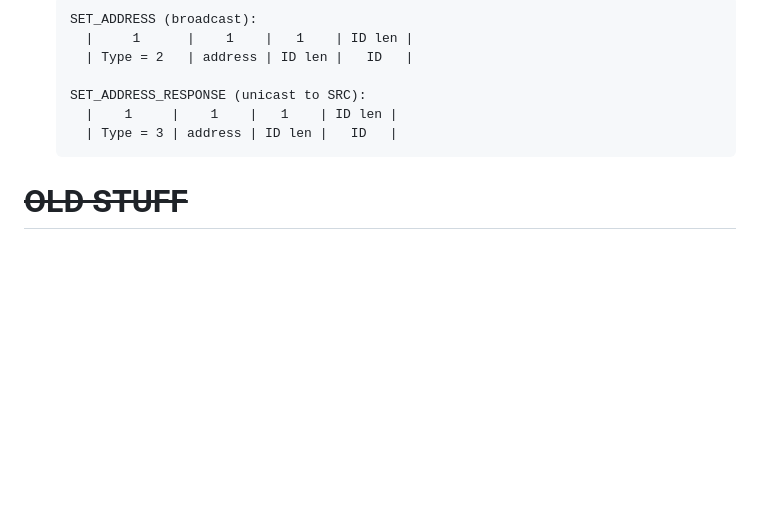
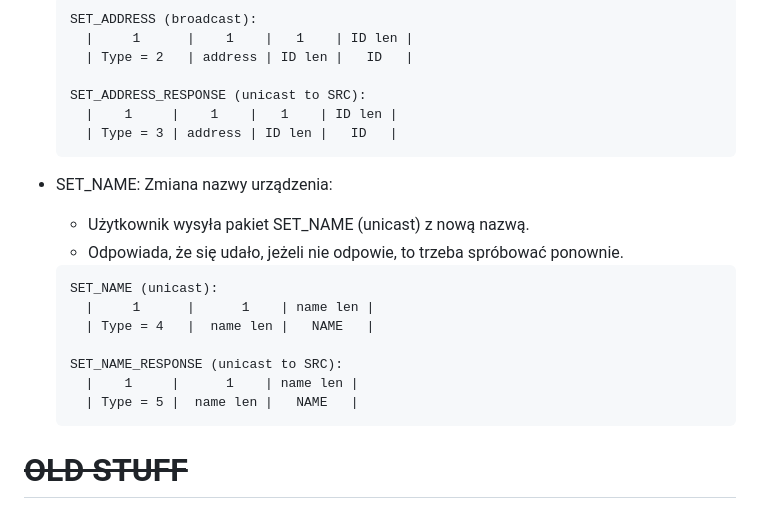
Before and after one commit to kildom/home-controller, a Markdown page: drafts/protocol.md, the part around the change. Drawn GitHub-style; blank space fills up the shorter version.

Commit message:
Add SET_NAME functionality for device name change

````diff
--- a/drafts/protocol.md
+++ b/drafts/protocol.md
@@ -150,6 +150,19 @@
     | Type = 3 | address | ID len |   ID   |
   ```
 
+* SET_NAME: Zmiana nazwy urządzenia:
+  * Użytkownik wysyła pakiet SET_NAME (unicast) z nową nazwą.
+  * Odpowiada, że się udało, jeżeli nie odpowie, to trzeba spróbować ponownie.
+  ```
+  SET_NAME (unicast):
+    |     1      |      1    | name len |
+    | Type = 4   |  name len |   NAME   |
+
+  SET_NAME_RESPONSE (unicast to SRC):
+    |    1     |      1    | name len |
+    | Type = 5 |  name len |   NAME   |
+  ```
+
 # <s>OLD STUFF</s>
 
 ### 3. Network Layer
````
